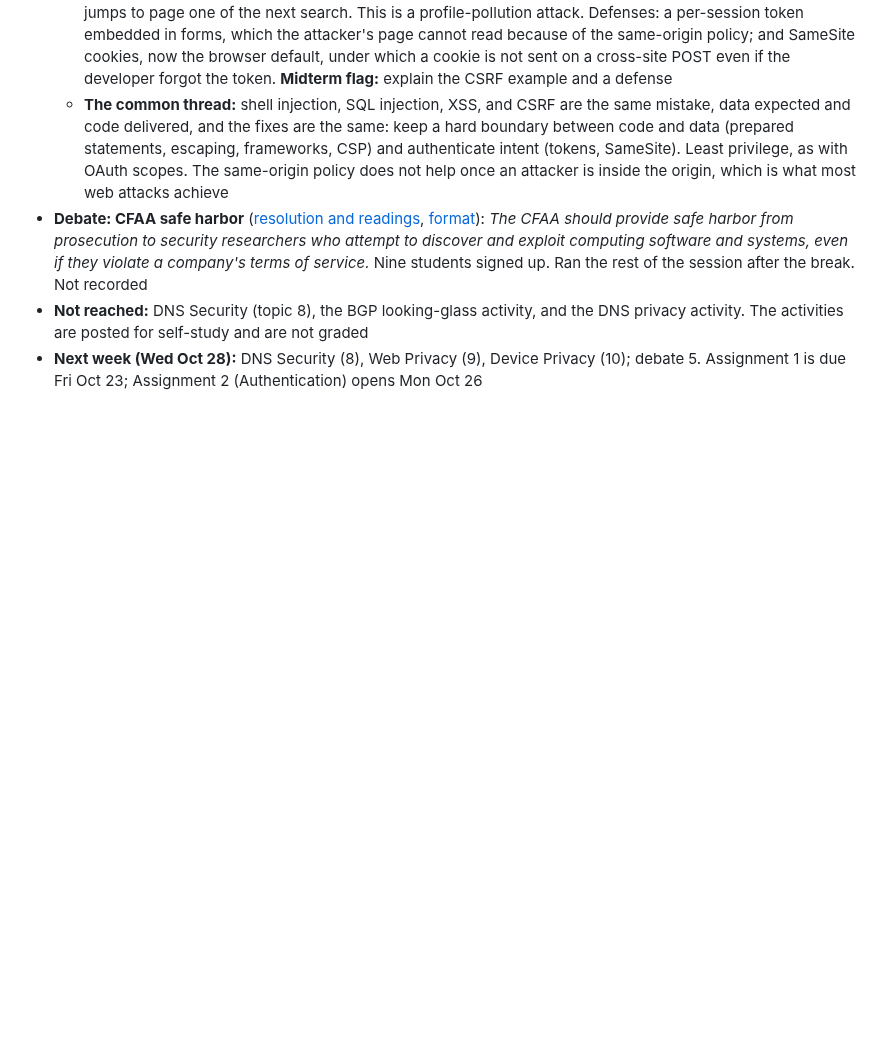
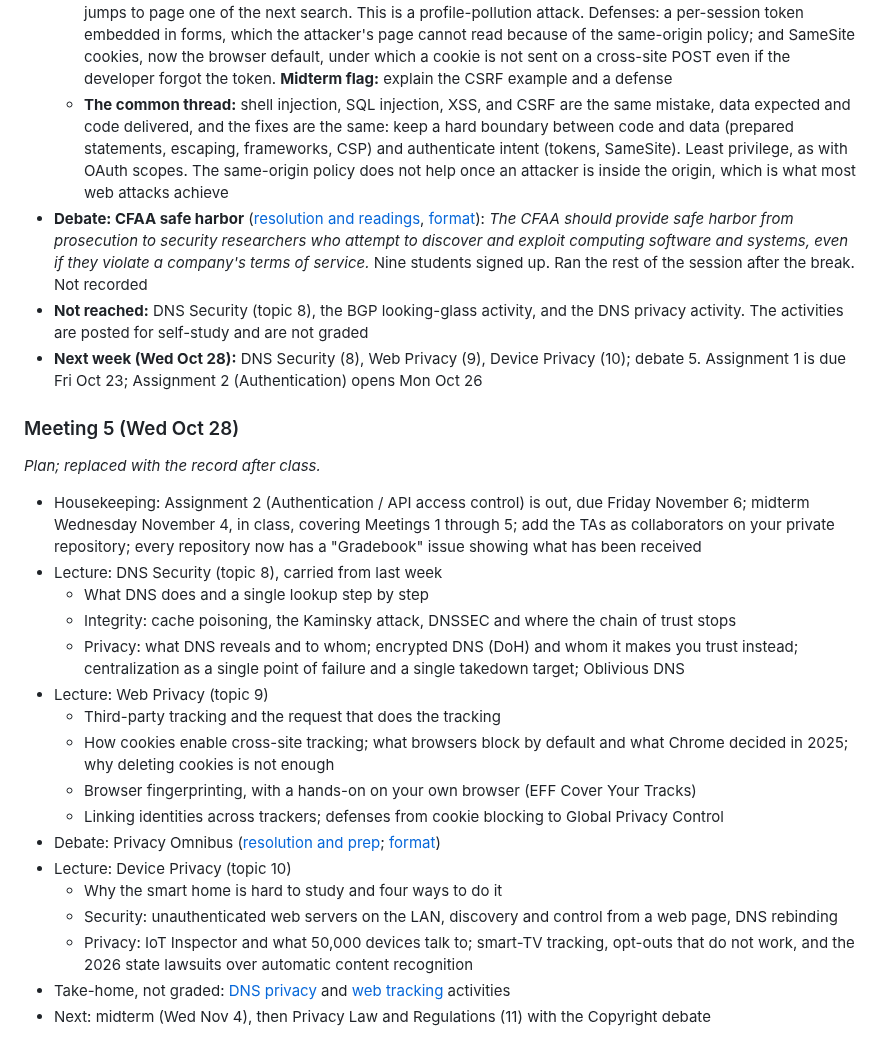
Before and after one commit to noise-lab/security-course, a Markdown page: docs/agenda/2026-autumn.md, the part around the change. GitHub-like rendering; blank space fills up the shorter version.

Commit message:
Autumn 2026 agenda: Meeting 5 (Wed Oct 28) plan

```diff
--- a/docs/agenda/2026-autumn.md
+++ b/docs/agenda/2026-autumn.md
@@ -250,3 +250,25 @@ No debate this week. First half: course mechanics. Second half: threat modeling,
 * **Debate: CFAA safe harbor** ([resolution and readings](../debates/cfaa.md), [format](../debates/format.md)): *The CFAA should provide safe harbor from prosecution to security researchers who attempt to discover and exploit computing software and systems, even if they violate a company's terms of service.* Nine students signed up. Ran the rest of the session after the break. Not recorded
 * **Not reached:** DNS Security (topic 8), the BGP looking-glass activity, and the DNS privacy activity. The activities are posted for self-study and are not graded
 * **Next week (Wed Oct 28):** DNS Security (8), Web Privacy (9), Device Privacy (10); debate 5. Assignment 1 is due Fri Oct 23; Assignment 2 (Authentication) opens Mon Oct 26
+
+### Meeting 5 (Wed Oct 28)
+
+*Plan; replaced with the record after class.*
+
+* Housekeeping: Assignment 2 (Authentication / API access control) is out, due Friday November 6; midterm Wednesday November 4, in class, covering Meetings 1 through 5; add the TAs as collaborators on your private repository; every repository now has a "Gradebook" issue showing what has been received
+* Lecture: DNS Security (topic 8), carried from last week
+    * What DNS does and a single lookup step by step
+    * Integrity: cache poisoning, the Kaminsky attack, DNSSEC and where the chain of trust stops
+    * Privacy: what DNS reveals and to whom; encrypted DNS (DoH) and whom it makes you trust instead; centralization as a single point of failure and a single takedown target; Oblivious DNS
+* Lecture: Web Privacy (topic 9)
+    * Third-party tracking and the request that does the tracking
+    * How cookies enable cross-site tracking; what browsers block by default and what Chrome decided in 2025; why deleting cookies is not enough
+    * Browser fingerprinting, with a hands-on on your own browser (EFF Cover Your Tracks)
+    * Linking identities across trackers; defenses from cookie blocking to Global Privacy Control
+* Debate: Privacy Omnibus ([resolution and prep](../debates/omnibus.md); [format](../debates/format.md))
+* Lecture: Device Privacy (topic 10)
+    * Why the smart home is hard to study and four ways to do it
+    * Security: unauthenticated web servers on the LAN, discovery and control from a web page, DNS rebinding
+    * Privacy: IoT Inspector and what 50,000 devices talk to; smart-TV tracking, opt-outs that do not work, and the 2026 state lawsuits over automatic content recognition
+* Take-home, not graded: [DNS privacy](../activities/dns.md) and [web tracking](../activities/web.md) activities
+* Next: midterm (Wed Nov 4), then Privacy Law and Regulations (11) with the Copyright debate
```
